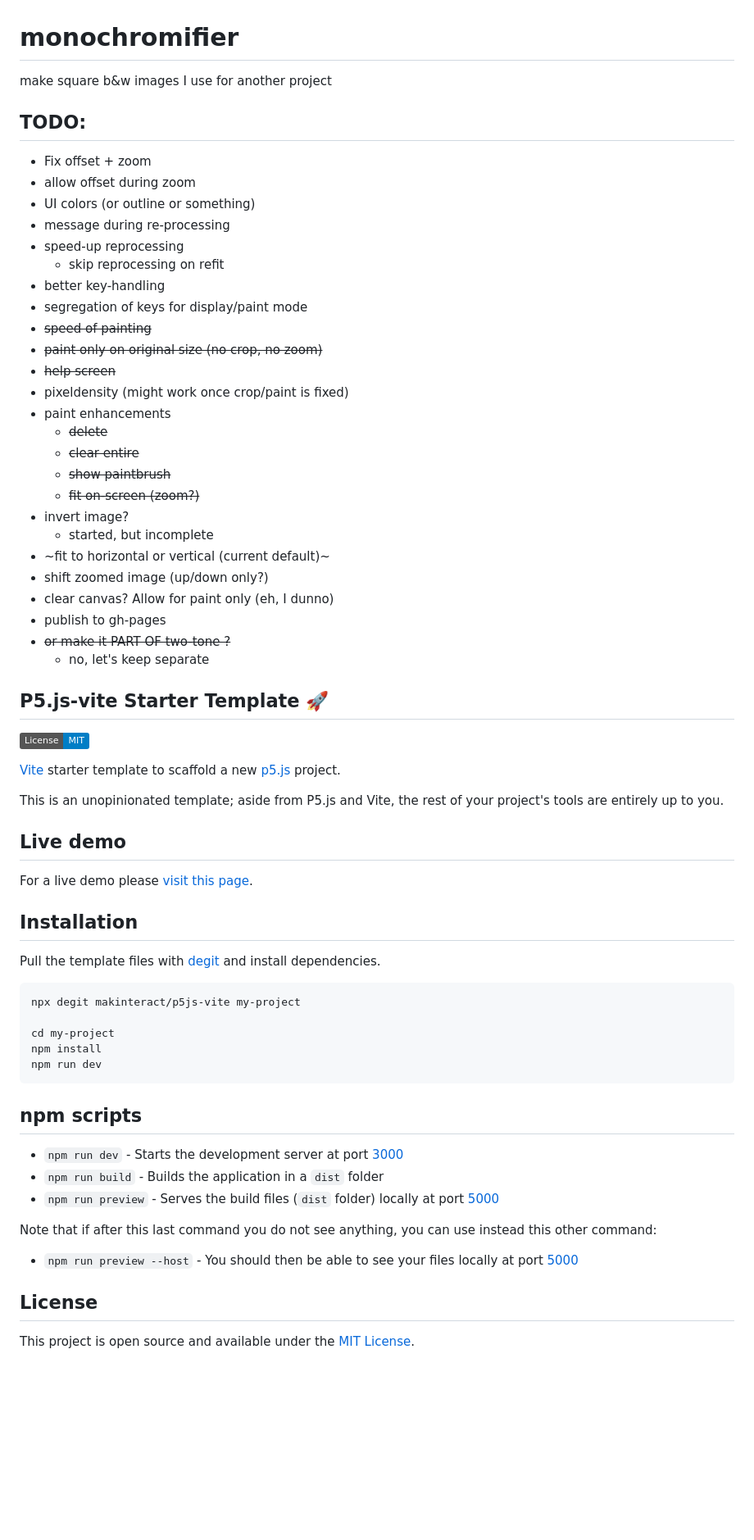
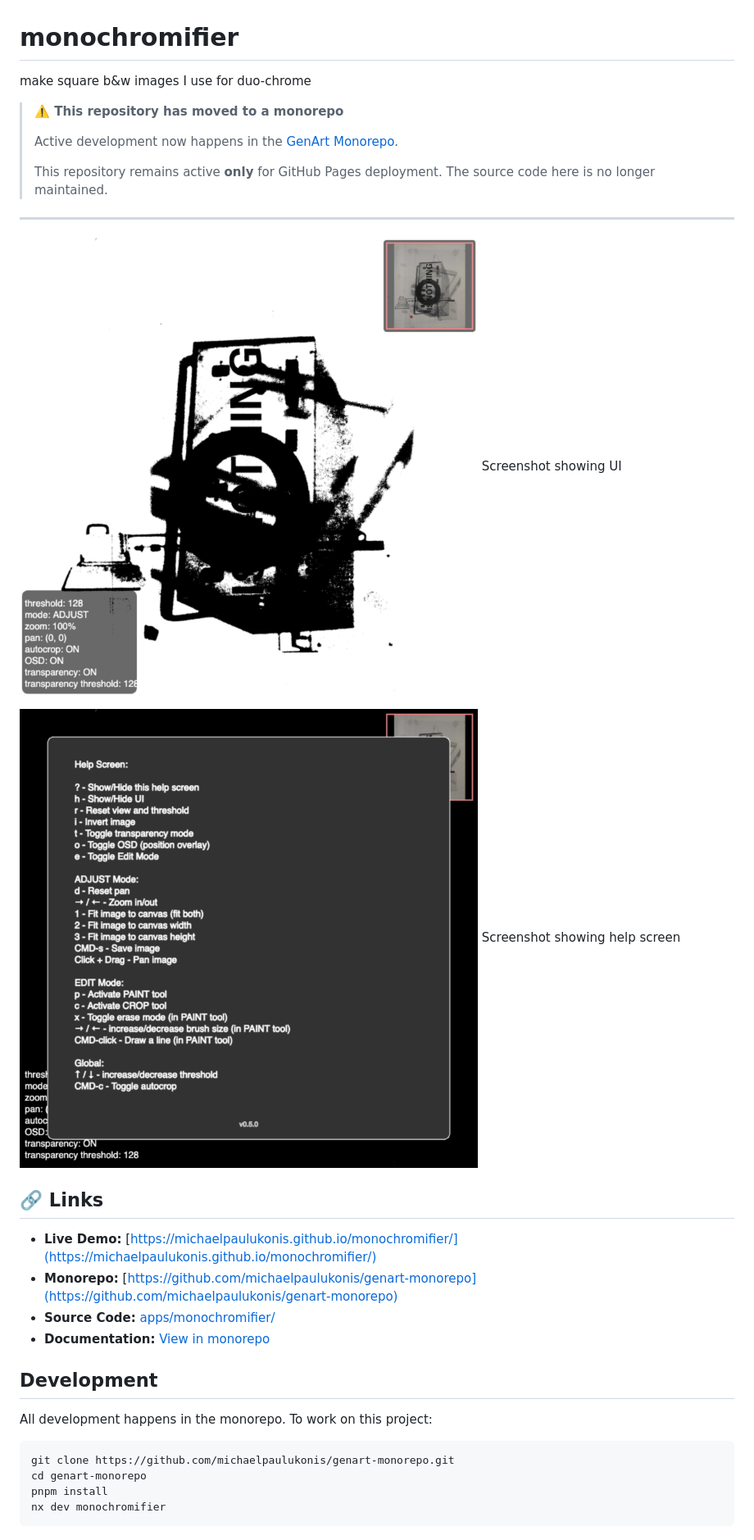
Before and after one commit to MichaelPaulukonis/monochromifier, a Markdown page: README.md, the part around the change. Shown: that part at 82% size. GitHub-like rendering; pictures changed too: docs/screenshots/monochromifier-main-00.png (added), docs/screenshots/monochromifier-main-01.png (added); badges without logos; blank space fills up the shorter version.

Commit message:
docs: added screenshots and verbal redirect to monorepo

````diff
--- a/README.md
+++ b/README.md
@@ -1,69 +1,33 @@
 # monochromifier
 
-make square b&w images I use for another project
+make square b&w images I use for duo-chrome
 
-## TODO:
+> **⚠️ This repository has moved to a monorepo**
+>
+> Active development now happens in the [GenArt Monorepo](https://github.com/michaelpaulukonis/genart-monorepo).
+>
+> This repository remains active **only** for GitHub Pages deployment. The source code here is no longer maintained.
 
-- Fix offset + zoom
-- allow offset during zoom
-- UI colors (or outline or something)
-- message during re-processing
-- speed-up reprocessing
-  - skip reprocessing on refit
-- better key-handling
-- segregation of keys for display/paint mode
-- ~~speed of painting~~
-- ~~paint only on original size (no crop, no zoom)~~
-- ~~help screen~~
-- pixeldensity (might work once crop/paint is fixed)
-- paint enhancements
-  - ~~delete~~
-  - ~~clear entire~~
-  - ~~show paintbrush~~
-  - ~~fit on-screen (zoom?)~~
-- invert image?
-  - started, but incomplete
-- ~fit to horizontal or vertical (current default)~
-- shift zoomed image (up/down only?)
-- clear canvas? Allow for paint only (eh, I dunno)
-- publish to gh-pages
-- ~~or make it PART OF two-tone ?~~
-  - no, let's keep separate
+---
 
-## P5.js-vite Starter Template 🚀
+![MONOCHROMIFIER Screenshot](./docs/screenshots/monochromifier-main-00.png) Screenshot showing UI
 
-[![License: MIT](https://img.shields.io/badge/License-MIT-blue.svg)](https://opensource.org/licenses/MIT)
+![MONOCHROMIFIER Screenshot](./docs/screenshots/monochromifier-main-01.png) Screenshot showing help screen
 
-[Vite](https://vitejs.dev/) starter template to scaffold a new [p5.js](https://p5js.org) project.
+## 🔗 Links
 
-This is an unopinionated template; aside from P5.js and Vite, the rest of your project's tools are entirely up to you.
+- **Live Demo:** [https://michaelpaulukonis.github.io/monochromifier/](https://michaelpaulukonis.github.io/monochromifier/)
+- **Monorepo:** [https://github.com/michaelpaulukonis/genart-monorepo](https://github.com/michaelpaulukonis/genart-monorepo)
+- **Source Code:** [apps/monochromifier/](https://github.com/michaelpaulukonis/genart-monorepo/tree/main/apps/monochromifier)
+- **Documentation:** [View in monorepo](https://github.com/michaelpaulukonis/genart-monorepo/tree/main/apps/monochromifier/README.md)
 
-## Live demo
+## Development
 
-For a live demo please [visit this page](https://p5js-vite-demo.surge.sh).
+All development happens in the monorepo. To work on this project:
 
-## Installation
-
-Pull the template files with [degit](https://github.com/Rich-Harris/degit) and install dependencies.
-
+```bash
+git clone https://github.com/michaelpaulukonis/genart-monorepo.git
+cd genart-monorepo
+pnpm install
+nx dev monochromifier
 ```
-npx degit makinteract/p5js-vite my-project
-
-cd my-project
-npm install
-npm run dev
-```
-
-## npm scripts
-
-- `npm run dev` - Starts the development server at port [3000](http://localhost:3000/)
-- `npm run build` - Builds the application in a `dist` folder
-- `npm run preview` - Serves the build files (`dist` folder) locally at port [5000](http://localhost:3000/)
-
-Note that if after this last command you do not see anything, you can use instead this other command:
-
-- `npm run preview --host` - You should then be able to see your files locally at port [5000](http://localhost:3000/)
-
-## License
-
-This project is open source and available under the [MIT License](LICENSE).
````
Also changed, not shown: 1 other file.
